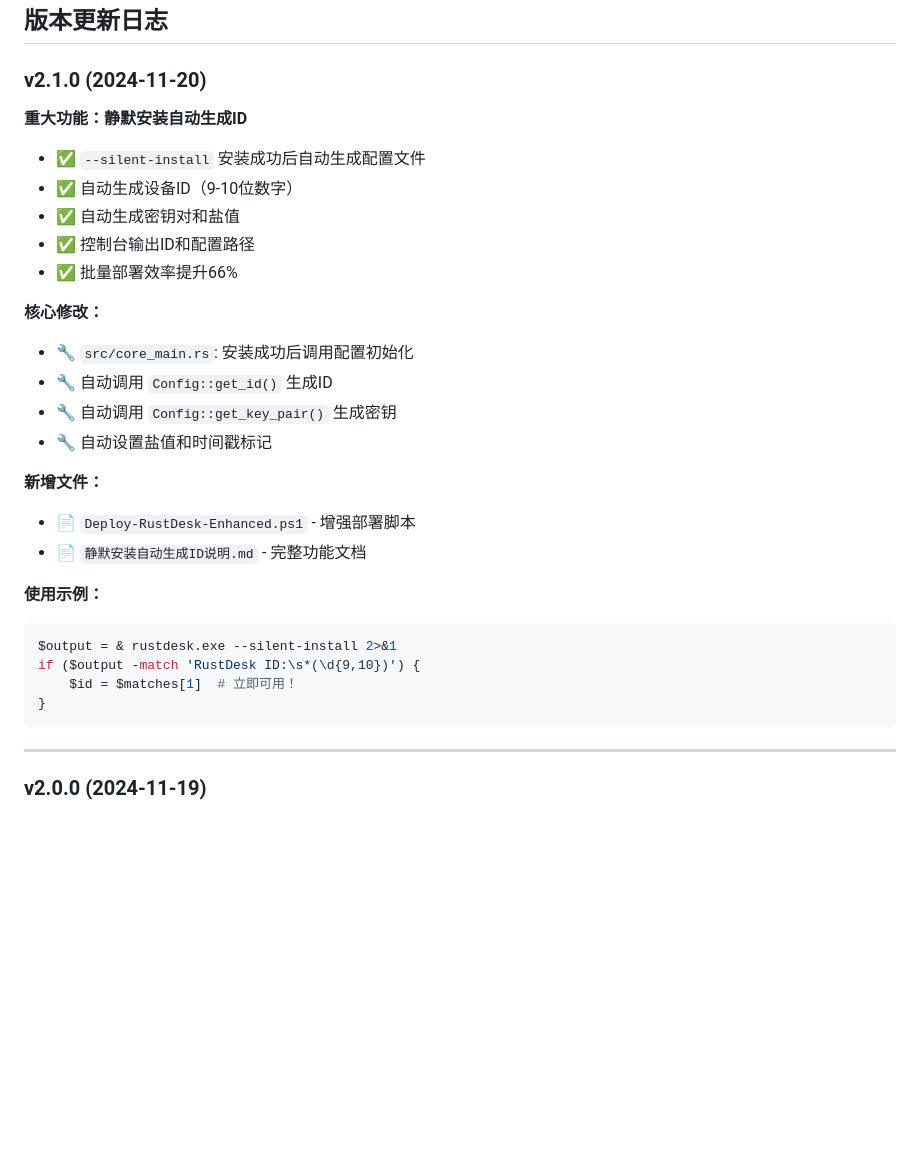
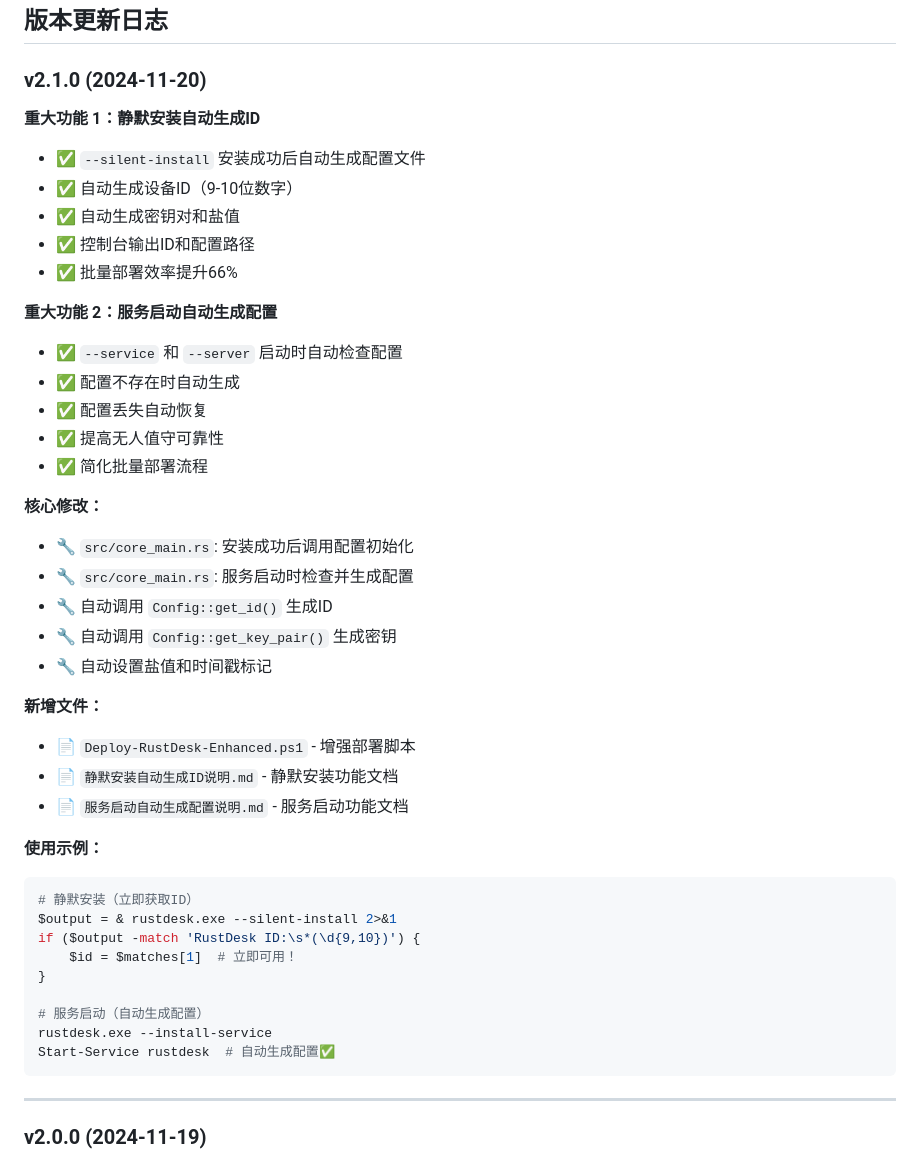
Before and after one commit to xiehan12/rustdesk, a Markdown page: 接口说明.md, the part around the change printed below. GitHub-like rendering; blank space fills up the shorter version.

````diff
--- a/接口说明.md
+++ b/接口说明.md
@@ -1016,29 +1056,43 @@ Start-Process "C:\Program Files\RustDesk\rustdesk.exe" --service
 
 ### v2.1.0 (2024-11-20)
 
-**重大功能：静默安装自动生成ID**
+**重大功能 1：静默安装自动生成ID**
 - ✅ `--silent-install` 安装成功后自动生成配置文件
 - ✅ 自动生成设备ID（9-10位数字）
 - ✅ 自动生成密钥对和盐值
 - ✅ 控制台输出ID和配置路径
 - ✅ 批量部署效率提升66%
 
+**重大功能 2：服务启动自动生成配置**
+- ✅ `--service` 和 `--server` 启动时自动检查配置
+- ✅ 配置不存在时自动生成
+- ✅ 配置丢失自动恢复
+- ✅ 提高无人值守可靠性
+- ✅ 简化批量部署流程
+
 **核心修改：**
 - 🔧 `src/core_main.rs`: 安装成功后调用配置初始化
+- 🔧 `src/core_main.rs`: 服务启动时检查并生成配置
 - 🔧 自动调用 `Config::get_id()` 生成ID
 - 🔧 自动调用 `Config::get_key_pair()` 生成密钥
 - 🔧 自动设置盐值和时间戳标记
 
 **新增文件：**
 - 📄 `Deploy-RustDesk-Enhanced.ps1` - 增强部署脚本
-- 📄 `静默安装自动生成ID说明.md` - 完整功能文档
+- 📄 `静默安装自动生成ID说明.md` - 静默安装功能文档
+- 📄 `服务启动自动生成配置说明.md` - 服务启动功能文档
 
 **使用示例：**
 ```powershell
+# 静默安装（立即获取ID）
 $output = & rustdesk.exe --silent-install 2>&1
 if ($output -match 'RustDesk ID:\s*(\d{9,10})') {
     $id = $matches[1]  # 立即可用！
 }
+
+# 服务启动（自动生成配置）
+rustdesk.exe --install-service
+Start-Service rustdesk  # 自动生成配置✅
 ```
 
 ---
````
Also changed, not shown: other parts of 接口说明.md (+41 -1 lines).
